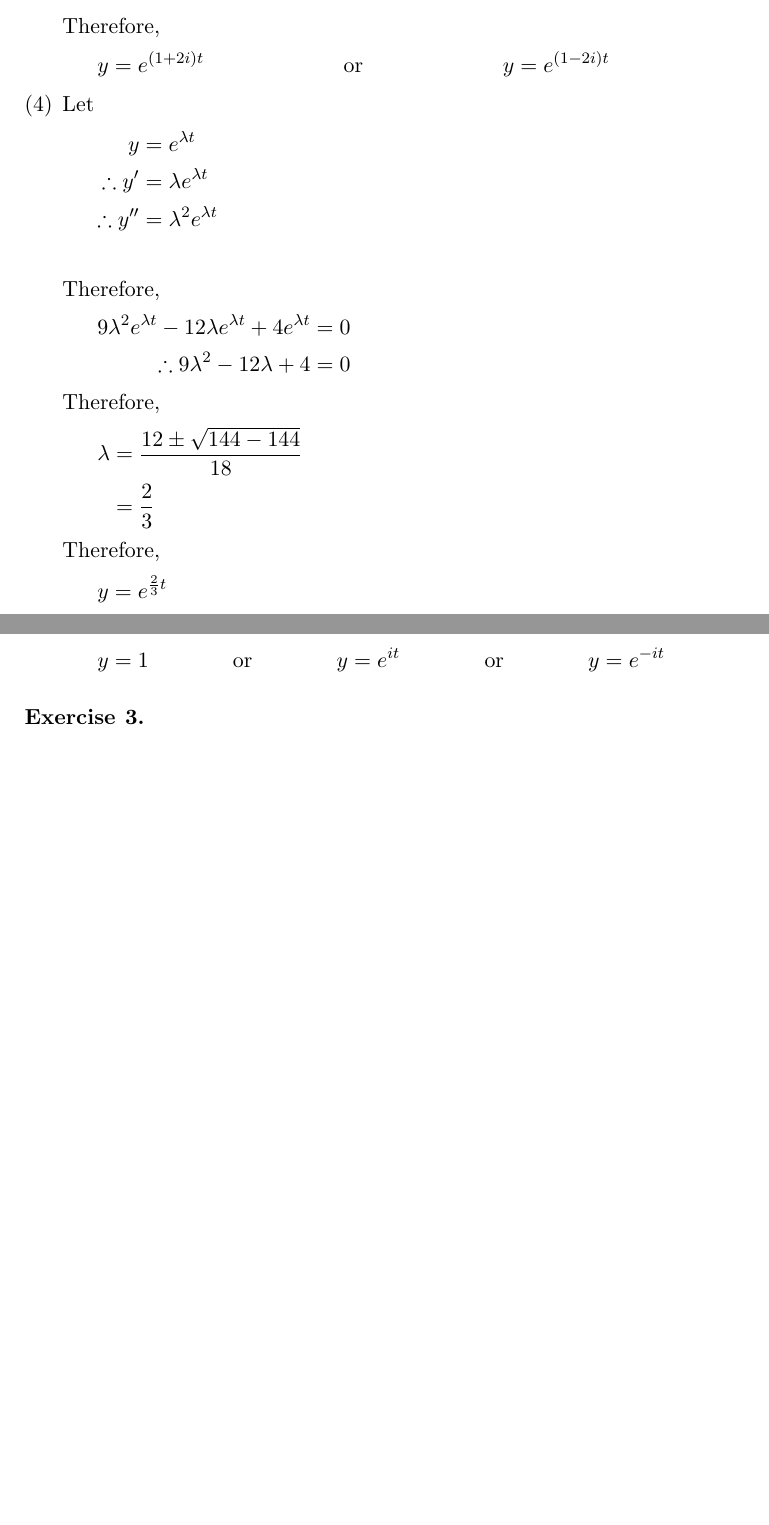
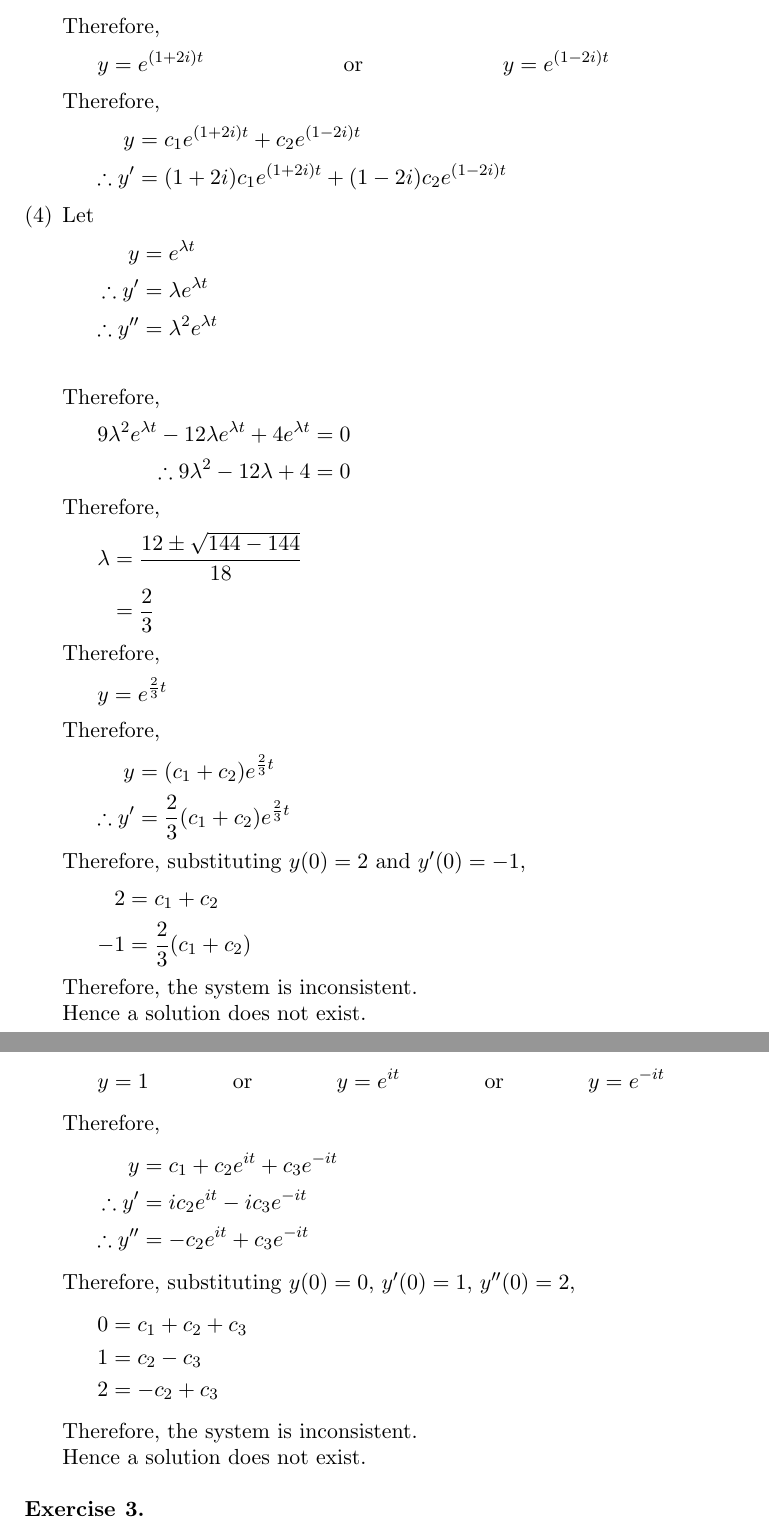
Before and after one commit to aakashjog/Ordinary-Differential-Equations, a LaTeX problem sheet (Assignments/Assignment 5/Assignment_5.tex): two parts of pages 7 and 8 of 10 before the commit and two parts of pages 8 and 9 of 12 after it, joined at a grey line, cut so that both start at the same text, the shorter picture padded with empty space. The pictures show the PDF file Assignments/Assignment 5/Assignment_5.pdf that the author committed with the source.

Commit message:
Assignment 5 corrected

```diff
--- a/Assignments/Assignment 5/Assignment_5.tex
+++ b/Assignments/Assignment 5/Assignment_5.tex
@@ -359,0 +390,9 @@
+			\begin{align*}
+				y &= c_1 e^{-2 t} + c_2 e^t\\
+				\therefore y' &= -2 c_1 e^{-2 t} + c_2 e^t
+			\end{align*}
+			Therefore, substituting $y(0) = 1$ and $y'(0) = 1$,
+			\begin{align*}
+				1 &= c_1 + c_2\\
+				1 &= -2 c_1 + c_2
+			\end{align*}
@@ -382,3 +429,14 @@
 			Therefore,
 			\begin{align*}
 				y & = e^{-4 t} & \text{ or } &  & y & = 1
+			\end{align*}
+			Therefore,
+			\begin{align*}
+				y &= c_1 e^{-4 t} + c_2\\
+				\therefore y' &= -4 c_1 e^{-4 t}
+			\end{align*}
+			Therefore, substituting $y(0) = 1$ and $y'(0) = 1$,
+			\begin{align*}
+				0 &= c_1 + c_2\\
+				1 &= -4 c_1
+			\end{align*}
@@ -430,6 +501,18 @@
 			\begin{align*}
 				y & = e^{\frac{2}{3} t}
 			\end{align*}
+			Therefore,
+			\begin{align*}
+				y &= (c_1 + c_2) e^{\frac{2}{3} t}\\
+				\therefore y' &= \frac{2}{3} (c_1 + c_2) e^{\frac{2}{3} t}
+			\end{align*}
+			Therefore, substituting $y(0) = 2$ and $y'(0) = -1$,
+			\begin{align*}
+				2 &= c_1 + c_2\\
+				-1 &= \frac{2}{3} (c_1 + c_2)
+			\end{align*}
+			Therefore, the system is inconsistent.\\
+			Hence a solution does not exist.
 		\item
 			Let
 			\begin{align*}
@@ -460,3 +551,9 @@
+				0 &= c_1 + c_2 + c_3\\
+				1 &= c_2 - c_3\\
+				2 &= -c_2 + c_3
+			\end{align*}
+			Therefore, the system is inconsistent.\\
+			Hence a solution does not exist.
 	\end{enumerate}
 \end{solution}
 
```
Also changed, not shown: Assignments/Assignment 5/Assignment_5.pdf, Assignments/Assignment 5/Assignment_5.tex (61 more changed lines).
